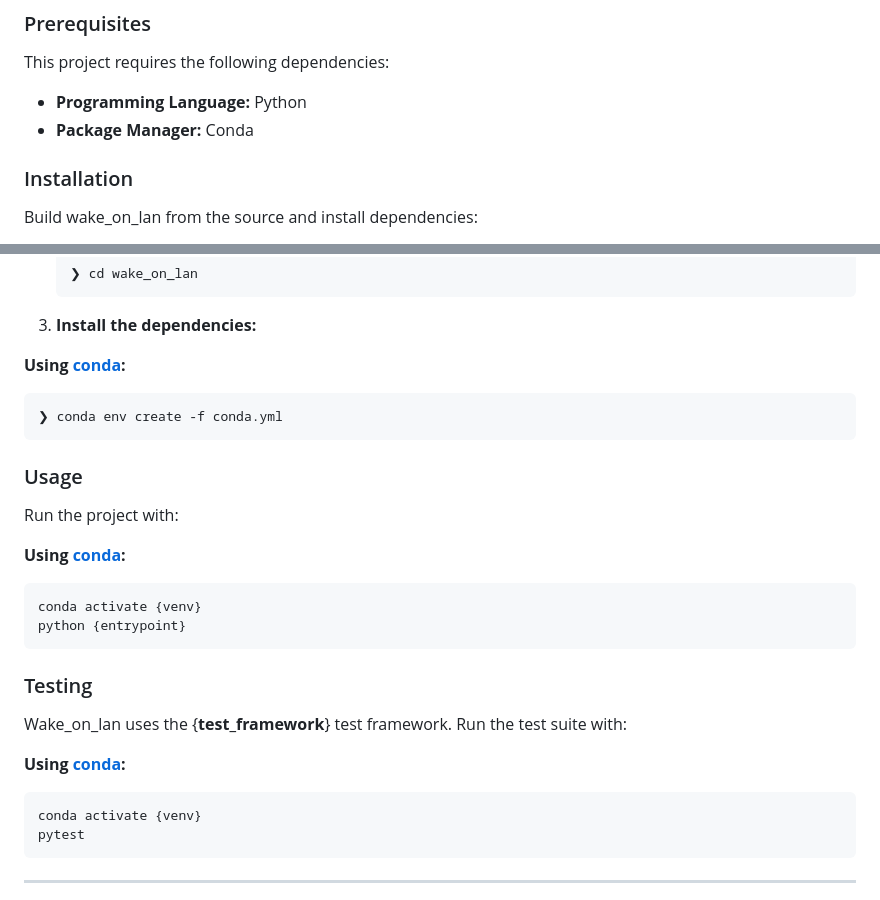
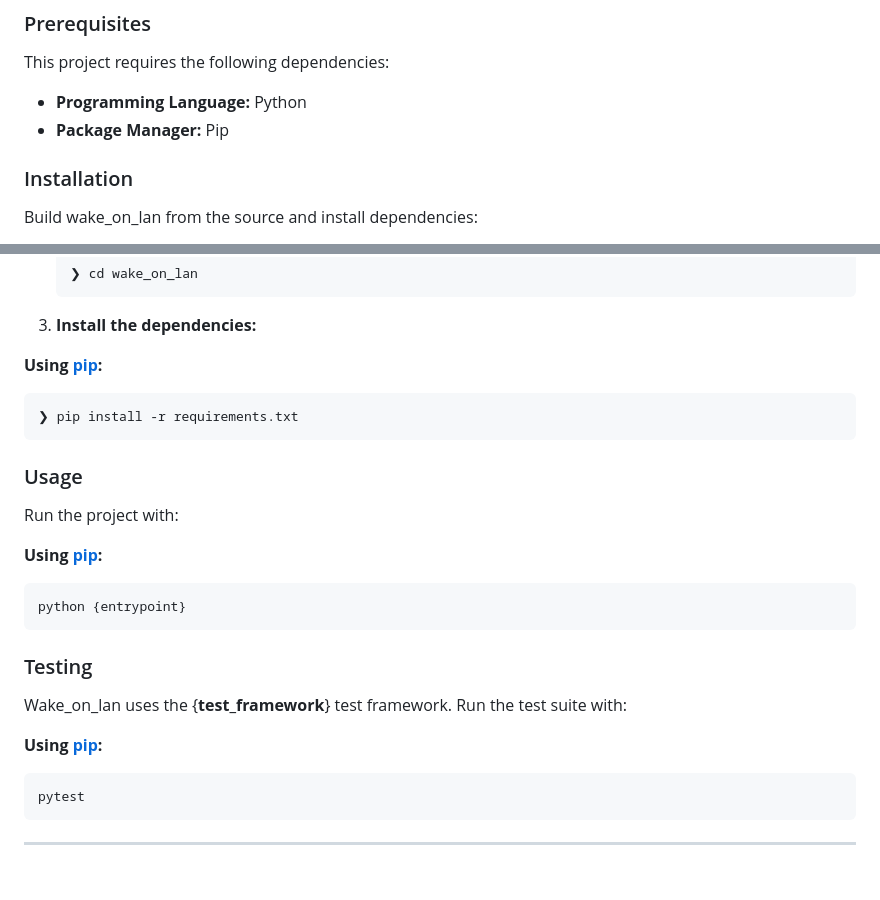
Before and after one commit to MKFeuer/wake_on_lan, a Markdown page: README.md, 2 parts joined by grey strips. GitHub-like rendering; blank space fills up the shorter version.

````diff
--- a/README.md
+++ b/README.md
@@ -162,7 +173,7 @@ This project simplifies network device control and automation. The core features
 This project requires the following dependencies:
 
 - **Programming Language:** Python
-- **Package Manager:** Conda
+- **Package Manager:** Pip
 
 ### Installation
 
@@ -182,20 +193,19 @@ Build wake_on_lan from the source and install dependencies:
 
 3. **Install the dependencies:**
 
-**Using [conda](https://docs.conda.io/):**
+**Using [pip](https://pypi.org/project/pip/):**
 
 ```sh
-❯ conda env create -f conda.yml
+❯ pip install -r requirements.txt
 ```
 
 ### Usage
 
 Run the project with:
 
-**Using [conda](https://docs.conda.io/):**
+**Using [pip](https://pypi.org/project/pip/):**
 
 ```sh
-conda activate {venv}
 python {entrypoint}
 ```
 
@@ -203,10 +213,9 @@ python {entrypoint}
 
 Wake_on_lan uses the {__test_framework__} test framework. Run the test suite with:
 
-**Using [conda](https://docs.conda.io/):**
+**Using [pip](https://pypi.org/project/pip/):**
 
 ```sh
-conda activate {venv}
 pytest
 ```
 
````
Also changed, not shown: other parts of README.md (+35 -24 lines).
